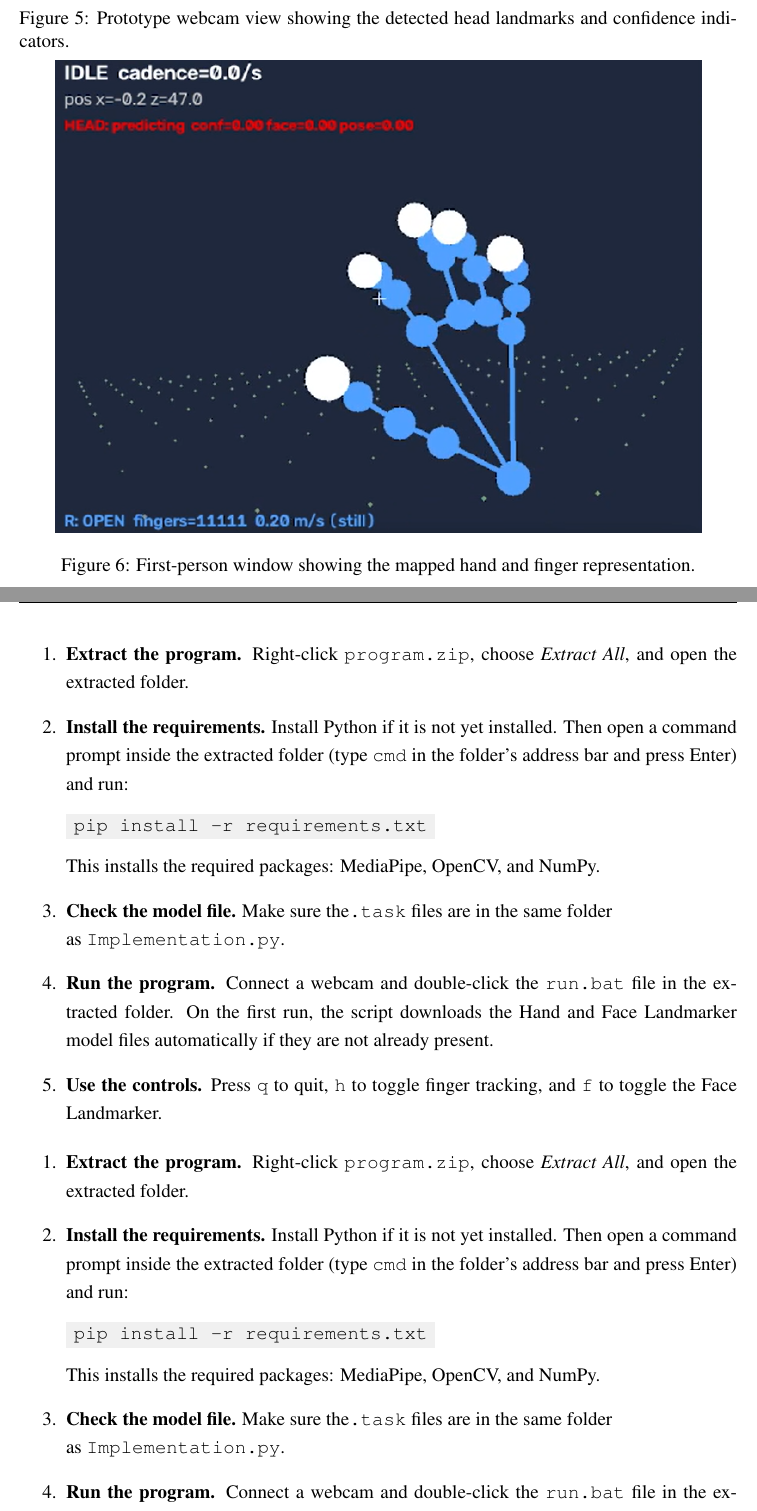
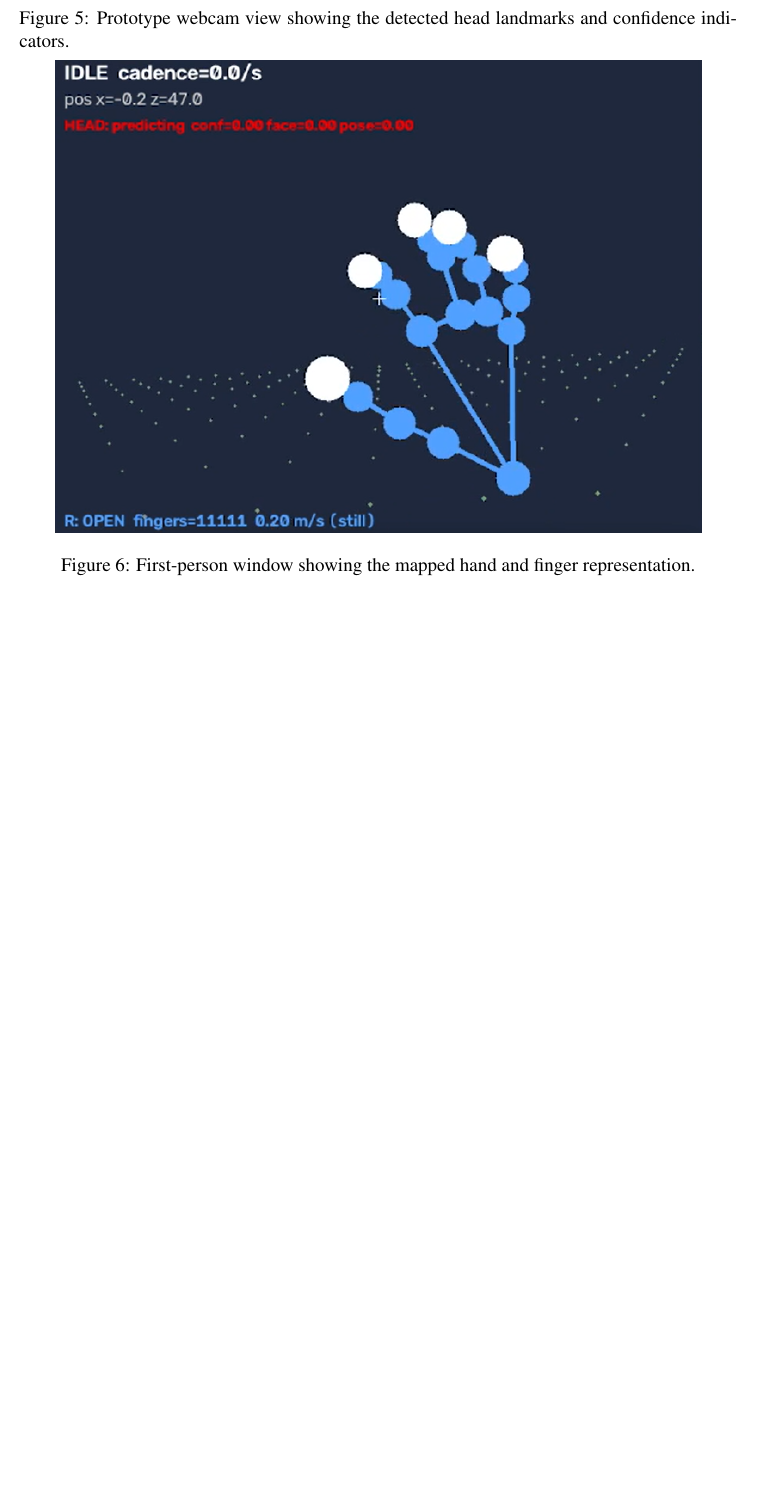
Before and after one commit to MitoDoCode/webcam-motion-mapping-fco, a LaTeX paper (MCS306 FCO latex_project_file/Real-Time Webcam-Based Third-Person to First-Person Motion Mapping Using MediaPipe and Confidence-Aware Head-Pose Estimation.tex): two parts of pages 21 and 22 of 23 before the commit and part of page 21 of 21 after it, the two joined at a grey line, cut so that both start at the same text, the shorter picture padded with empty space. Compiled offline with pdfLaTeX.

Commit message:
Add files via upload

```diff
--- a/MCS306 FCO latex_project_file/Real-Time Webcam-Based Third-Person to First-Person Motion Mapping Using MediaPipe and Confidence-Aware Head-Pose Estimation.tex
+++ b/MCS306 FCO latex_project_file/Real-Time Webcam-Based Third-Person to First-Person Motion Mapping Using MediaPipe and Confidence-Aware Head-Pose Estimation.tex
@@ -623,17 +611,0 @@ Google AI Edge.
-\begin{enumerate}[label=\arabic*.]
-    \item \textbf{Extract the program.} Right-click \texttt{program.zip}, choose \textit{Extract All}, and open the extracted folder.
-    \item \textbf{Install the requirements.} Install Python if it is not yet installed. Then open a command prompt inside the extracted folder (type \texttt{cmd} in the folder's address bar and press Enter) and run:
-    \cmdline{pip install -r requirements.txt}
-    This installs the required packages: MediaPipe, OpenCV, and NumPy.
-    \item \textbf{Check the model file.} Make sure the\texttt{.task} files are in the same folder\\ as \texttt{Implementation.py}.
-    \item \textbf{Run the program.} Connect a webcam and double-click the \texttt{run.bat} file in the extracted folder. On the first run, the script downloads the Hand and Face Landmarker model files automatically if they are not already present.
-    \item \textbf{Use the controls.} Press \texttt{q} to quit, \texttt{h} to toggle finger tracking, and \texttt{f} to toggle the Face Landmarker.
-\end{enumerate}
-\begin{enumerate}[label=\arabic*.]
-    \item \textbf{Extract the program.} Right-click \texttt{program.zip}, choose \textit{Extract All}, and open the extracted folder.
-    \item \textbf{Install the requirements.} Install Python if it is not yet installed. Then open a command prompt inside the extracted folder (type \texttt{cmd} in the folder's address bar and press Enter) and run:
-    \cmdline{pip install -r requirements.txt}
-    This installs the required packages: MediaPipe, OpenCV, and NumPy.
-    \item \textbf{Check the model file.} Make sure the\texttt{.task} files are in the same folder\\ as \texttt{Implementation.py}.
-    \item \textbf{Run the program.} Connect a webcam and double-click the \texttt{run.bat} file in the extracted folder. On the first run, the script downloads the Hand and Face Landmarker model files automatically if they are not already present.
-    \item \textbf{Use the controls.} Press \texttt{q} to quit, \texttt{h} to toggle finger tracking, and \texttt{f} to toggle the Face Landmarker.
@@ -645 +611,0 @@ Google AI Edge.
-    This installs the required packages: MediaPipe, OpenCV, and NumPy.
```
Also changed, not shown: MCS306 FCO latex_project_file/Real-Time Webcam-Based Third-Person to First-Person Motion Mapping Using MediaPipe and Confidence-Aware Head-Pose Estimation.tex (30 more changed lines).
